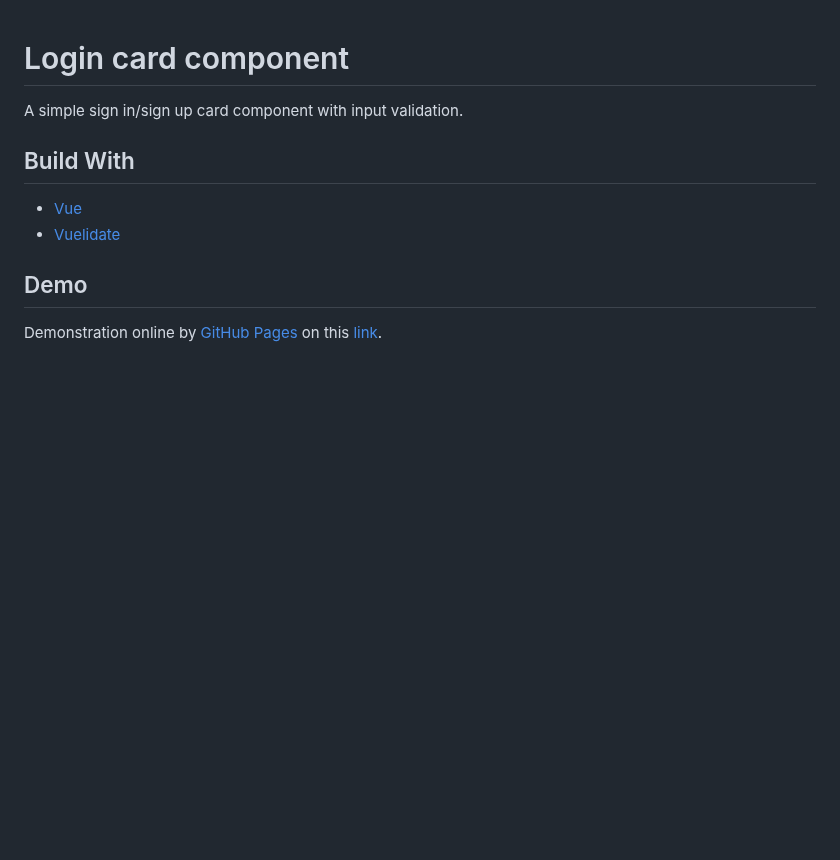
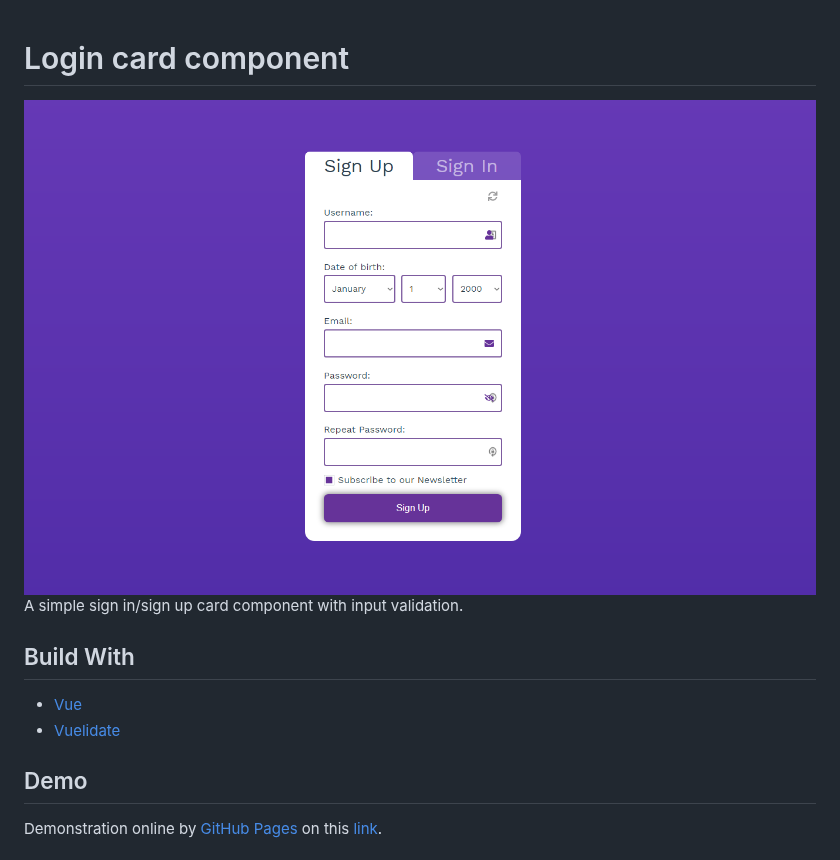
Before and after one commit to lucas-santosP/login-card-component, a Markdown page: README.md, the part around the change. GitHub-like rendering; pictures changed too: demo-img.PNG (added); blank space fills up the shorter version.

Commit message:
Adiciona demo image

```diff
--- a/README.md
+++ b/README.md
@@ -1,5 +1,6 @@
 # Login card component
 
+![Design preview](./demo-img.PNG)
 A simple sign in/sign up card component with input validation.
 
 ## Build With
```
